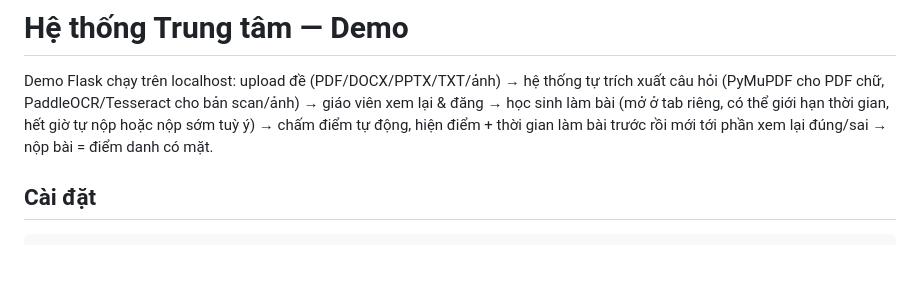
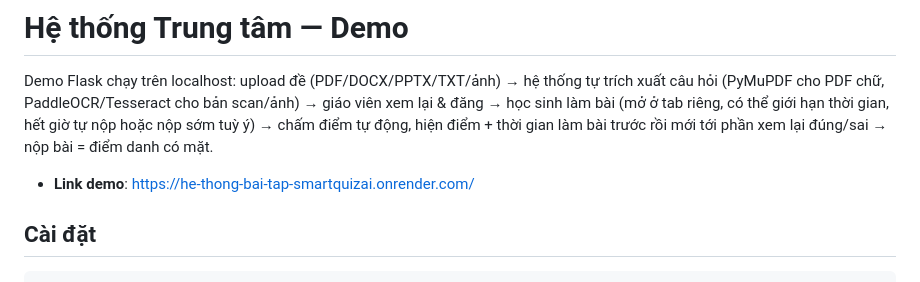
Before and after one commit to BaoVo1126/hethongbaitap-nguyenkhuyen, a Markdown page: README.md, the part around the change. Rendered like a GitHub page; blank space fills up the shorter version.

```diff
--- a/README.md
+++ b/README.md
@@ -5,6 +5,8 @@ Demo Flask chạy trên localhost: upload đề (PDF/DOCX/PPTX/TXT/ảnh) → h
 bài (mở ở tab riêng, có thể giới hạn thời gian, hết giờ tự nộp hoặc nộp sớm tuỳ ý) → chấm điểm tự
 động, hiện điểm + thời gian làm bài trước rồi mới tới phần xem lại đúng/sai → nộp bài = điểm danh có
 mặt.
+
+- **Link demo**:  https://he-thong-bai-tap-smartquizai.onrender.com/
 
 ## Cài đặt
 
```
